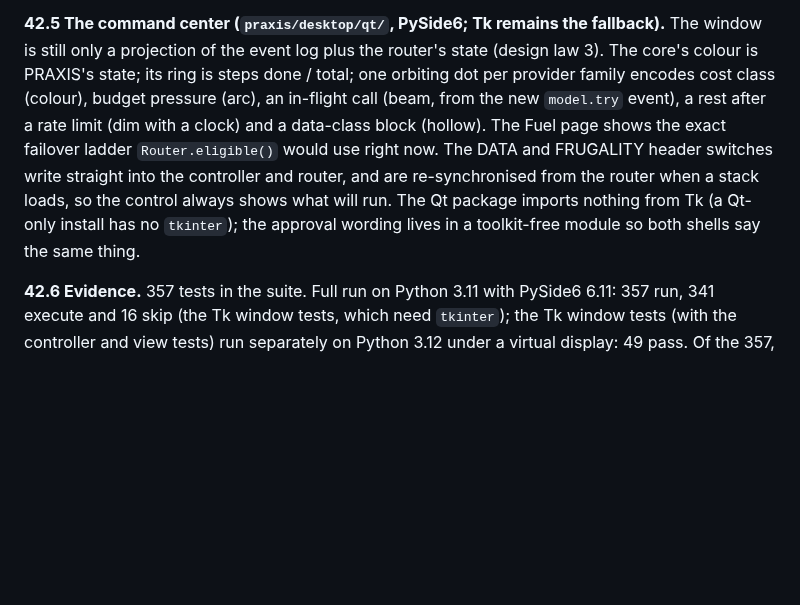
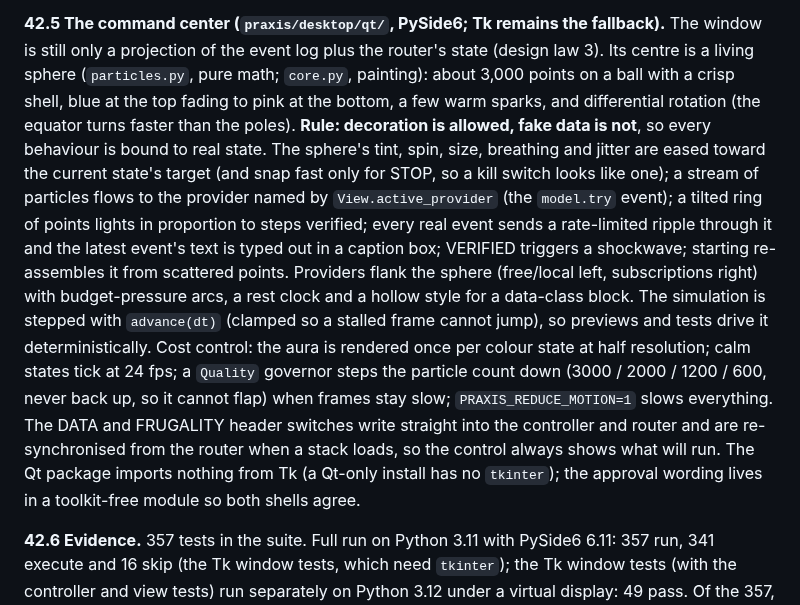
Before and after one commit to ttvmarss/AI-agent, a Markdown page: docs/ARCHITECTURE-REV0.md, the part around the change. Drawn GitHub-style; blank space fills up the shorter version.

```diff
--- a/docs/ARCHITECTURE-REV0.md
+++ b/docs/ARCHITECTURE-REV0.md
@@ -1430,12 +1430,20 @@ scratch*: nothing observed by the weaker attempt is carried over, so untrusted c
 never to a model that was already tried.
 
 **42.5 The command center (`praxis/desktop/qt/`, PySide6; Tk remains the fallback).** The window is still only a projection of the
-event log plus the router's state (design law 3). The core's colour is PRAXIS's state; its ring is steps done / total; one orbiting
-dot per provider family encodes cost class (colour), budget pressure (arc), an in-flight call (beam, from the new `model.try` event),
-a rest after a rate limit (dim with a clock) and a data-class block (hollow). The Fuel page shows the exact failover ladder
-`Router.eligible()` would use right now. The DATA and FRUGALITY header switches write straight into the controller and router, and are
-re-synchronised from the router when a stack loads, so the control always shows what will run. The Qt package imports nothing from Tk
-(a Qt-only install has no `tkinter`); the approval wording lives in a toolkit-free module so both shells say the same thing.
+event log plus the router's state (design law 3). Its centre is a living sphere (`particles.py`, pure math; `core.py`, painting):
+about 3,000 points on a ball with a crisp shell, blue at the top fading to pink at the bottom, a few warm sparks, and differential
+rotation (the equator turns faster than the poles). **Rule: decoration is allowed, fake data is not**, so every behaviour is bound to
+real state. The sphere's tint, spin, size, breathing and jitter are eased toward the current state's target (and snap fast only for
+STOP, so a kill switch looks like one); a stream of particles flows to the provider named by `View.active_provider` (the `model.try`
+event); a tilted ring of points lights in proportion to steps verified; every real event sends a rate-limited ripple through it
+and the latest event's text is typed out in a caption box; VERIFIED triggers a shockwave; starting re-assembles it from scattered
+points. Providers flank the sphere (free/local left, subscriptions right) with budget-pressure arcs, a rest clock and a hollow
+style for a data-class block. The simulation is stepped with `advance(dt)` (clamped so a stalled frame cannot jump), so previews and
+tests drive it deterministically. Cost control: the aura is rendered once per colour state at half resolution; calm states tick at
+24 fps; a `Quality` governor steps the particle count down (3000 / 2000 / 1200 / 600, never back up, so it cannot flap) when frames
+stay slow; `PRAXIS_REDUCE_MOTION=1` slows everything. The DATA and FRUGALITY header switches write straight into the controller and
+router and are re-synchronised from the router when a stack loads, so the control always shows what will run. The Qt package imports
+nothing from Tk (a Qt-only install has no `tkinter`); the approval wording lives in a toolkit-free module so both shells agree.
 
 **42.6 Evidence.** 357 tests in the suite. Full run on Python 3.11 with PySide6 6.11: 357 run, 341 execute and 16 skip (the Tk window tests, which need `tkinter`); the Tk window tests (with the controller and view tests) run separately on Python 3.12 under a virtual display: 49 pass. Of the 357, 24 drive the **real** Qt window offscreen with the real controller: run to VERIFIED, the core lighting the provider being called *right now*, approval dialogs answered from inside the modal loop (exact action shown, Deny focused and default, Esc and close refuse, one dialog per request), STOP restoring the workspace, the `private` setting keeping a cloud model from ever seeing the goal, `frugal` serving a goal from the local model with **zero** Claude calls, the failover ladder in frugal order, and a key added through the dialog making the provider appear in the real `build_stack`. Free-tier adapters are tested against local servers that return the documented error shapes. Screenshots of every page were reviewed at 1360x860 and at the 1100x760 minimum. Mutation (sabotage) results for this phase are appended below when the run completes.
 
```
Also changed, not shown: README.md (+11 -5 lines), docs/MORNING-GUIDE.md (+10 -1 lines), docs/media/core-states.jpg (added), 12 other files.
